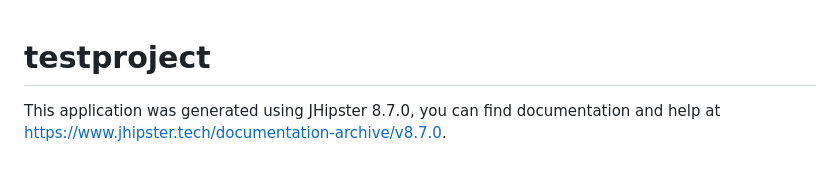
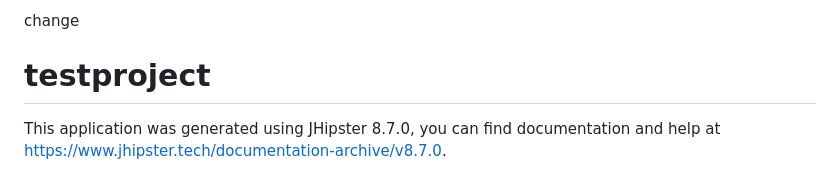
Before and after one commit to PhillipBen/myapplication, a Markdown page: README.md, the part around the change. GitHub-like rendering.

Commit message:
Update README.md
test

```diff
--- a/README.md
+++ b/README.md
@@ -1,3 +1,5 @@
+change
+
 # testproject
 
 This application was generated using JHipster 8.7.0, you can find documentation and help at [https://www.jhipster.tech/documentation-archive/v8.7.0](https://www.jhipster.tech/documentation-archive/v8.7.0).
```
